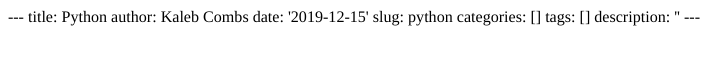
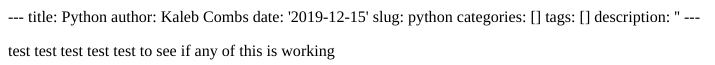
Before and after one commit to kalebcomb97/Website, an R Markdown document (content/blog/2019-12-15-python.Rmd): the page in a window 1100 px wide, from its top. The pictures show the output file content/blog/2019-12-15-python.html that the author committed with the source, opened offline.

Commit message:
you must include a message

```diff
--- a/content/blog/2019-12-15-python.Rmd
+++ b/content/blog/2019-12-15-python.Rmd
@@ -7,3 +7,4 @@ categories: []
 tags: []
 description: ''
 ---
+test test test test test to see if any of this is working
```
Also changed, not shown: content/blog/2019-12-15-python.html.
